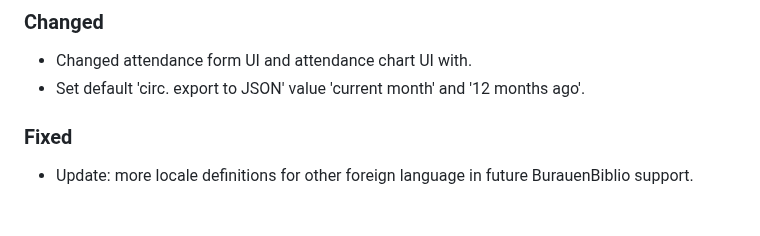
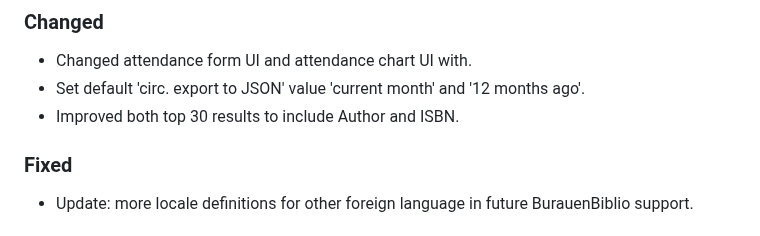
Before and after one commit to dtr-kalfer/burauenbiblio, a Markdown page: CHANGELOG.md, the part around the change. Drawn GitHub-style.

Commit message:
docs: update CHANGELOG.md

```diff
--- a/CHANGELOG.md
+++ b/CHANGELOG.md
@@ -22,6 +22,7 @@ Guide:
 ### Changed
 - Changed attendance form UI and attendance chart UI with.
 - Set default 'circ. export to JSON' value 'current month' and '12 months ago'.
+- Improved both top 30 results to include Author and ISBN.
 
 ### Fixed
 - Update: more locale definitions for other foreign language in future BurauenBiblio support.
```
